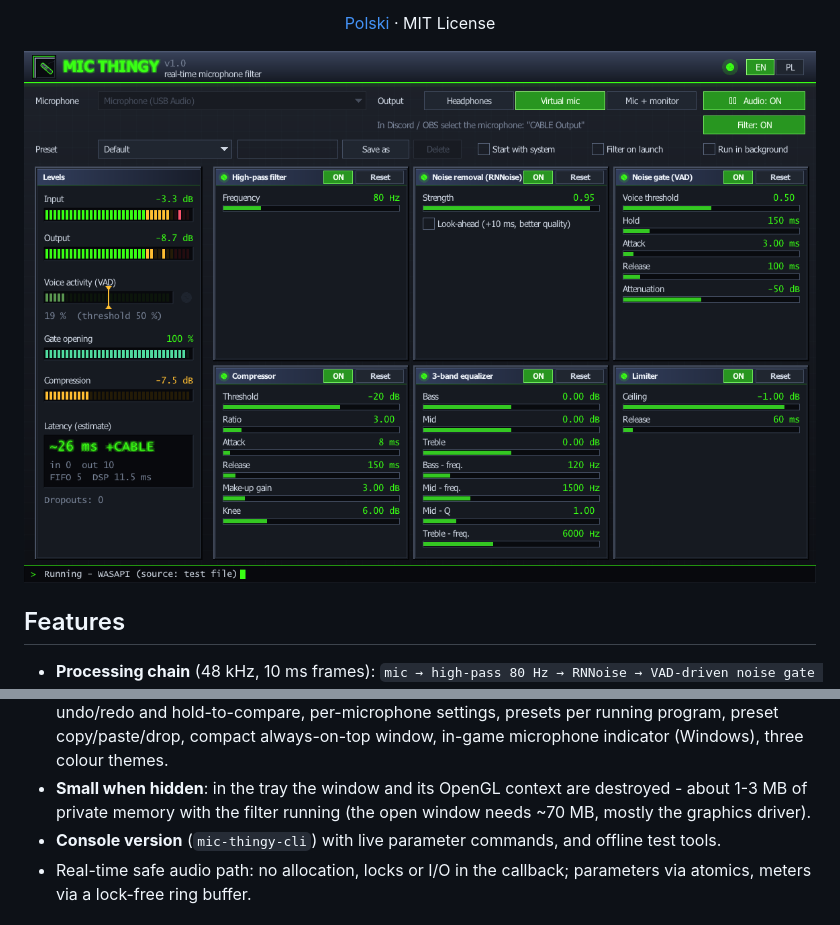
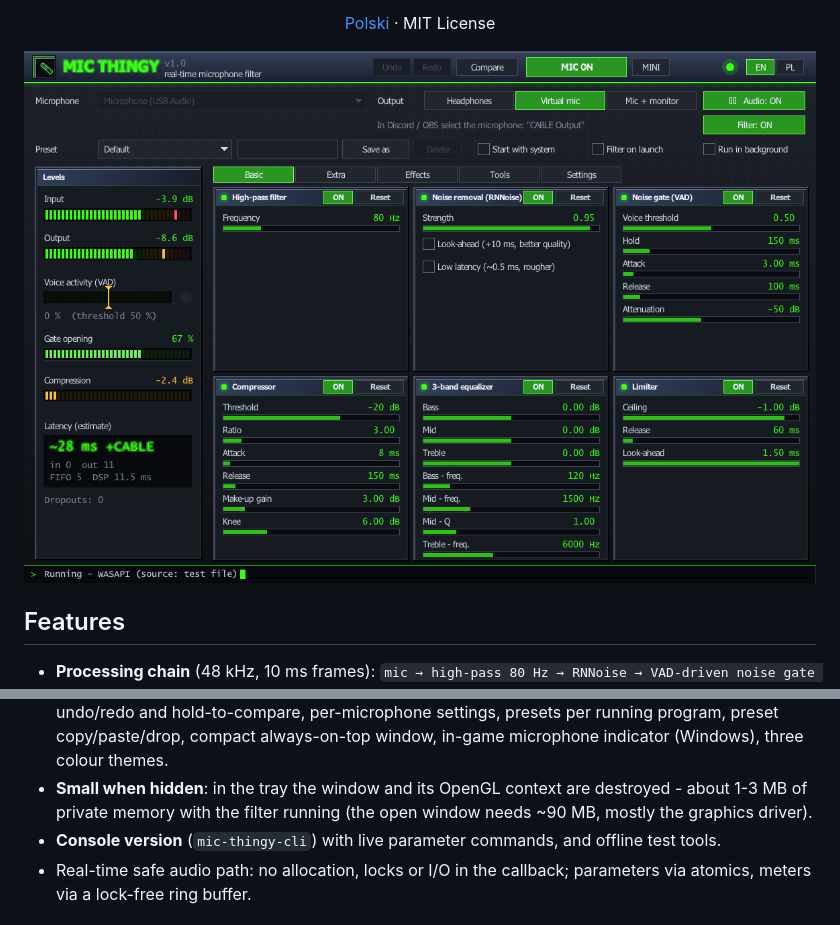
Before and after one commit to vancek22/mic-thingy, a Markdown page: README.md, 2 parts joined by grey strips. Rendered like a GitHub page; pictures changed too: assets/screenshot.png.

Commit message:
README: current screenshot (demo mode, no device names), window memory ~90 MB
Co-Authored-By: Claude Sonnet 5.5 <noreply@anthropic.com>

```diff
--- a/README.md
+++ b/README.md
@@ -34,7 +34,7 @@ in the spirit of NVIDIA Broadcast / SteelSeries Sonar, but small, open and hacka
   undo/redo and hold-to-compare, per-microphone settings, presets per running program, preset copy/paste/drop,
   compact always-on-top window, in-game microphone indicator (Windows), three colour themes.
 - **Small when hidden**: in the tray the window and its OpenGL context are destroyed - about 1-3 MB of private
-  memory with the filter running (the open window needs ~70 MB, mostly the graphics driver).
+  memory with the filter running (the open window needs ~90 MB, mostly the graphics driver).
 - **Console version** (`mic-thingy-cli`) with live parameter commands, and offline test tools.
 - Real-time safe audio path: no allocation, locks or I/O in the callback; parameters via atomics, meters via a
   lock-free ring buffer.
```
Also changed, not shown: README.pl.md (+1 -1 lines).
